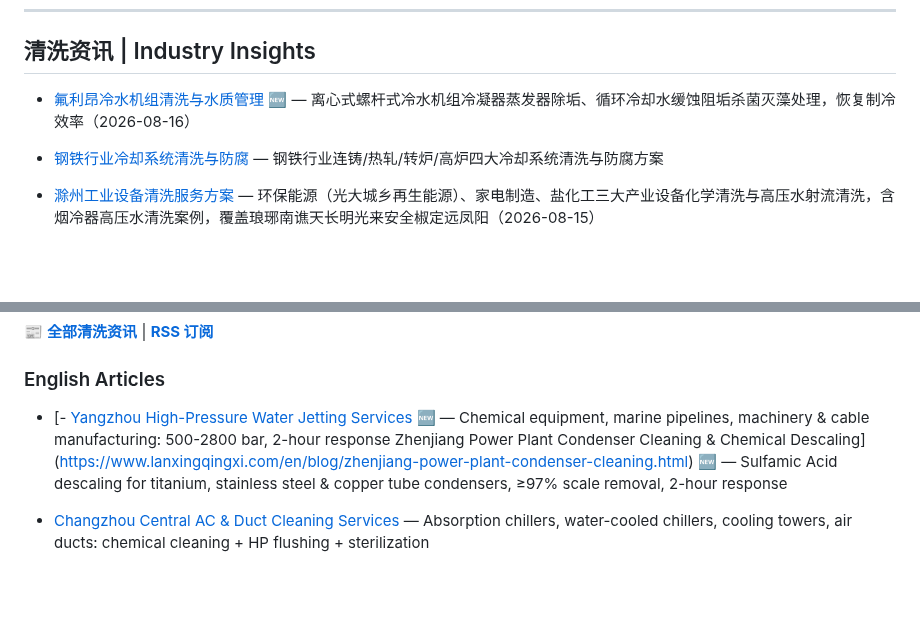
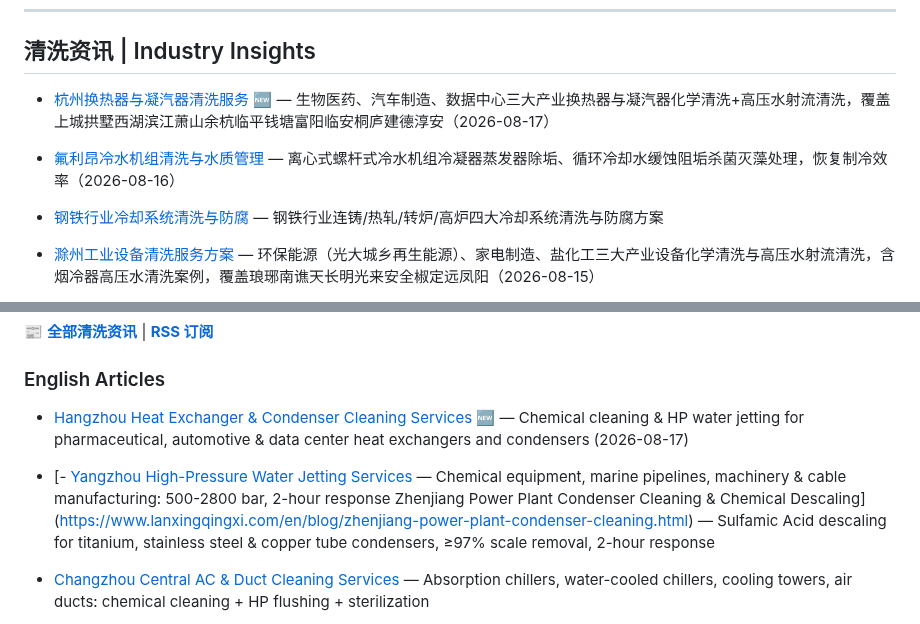
Before and after one commit to lhy86343343/lanxingqingxi-company-profile, a Markdown page: README.md, 2 parts joined by grey strips. GitHub-like rendering; blank space fills up the shorter version.

Commit message:
新增: 杭州换热器与凝汽器清洗服务

```diff
--- a/README.md
+++ b/README.md
@@ -151,7 +151,8 @@
 ---
 
 ## 清洗资讯 | Industry Insights
-- [氟利昂冷水机组清洗与水质管理](https://www.lanxingqingxi.com/blog/freon-chiller-cleaning-water-treatment.html) 🆕 — 离心式螺杆式冷水机组冷凝器蒸发器除垢、循环冷却水缓蚀阻垢杀菌灭藻处理，恢复制冷效率（2026-08-16）
+- [杭州换热器与凝汽器清洗服务](https://www.lanxingqingxi.com/blog/hangzhou-heat-exchanger-condenser-cleaning.html) 🆕 — 生物医药、汽车制造、数据中心三大产业换热器与凝汽器化学清洗+高压水射流清洗，覆盖上城拱墅西湖滨江萧山余杭临平钱塘富阳临安桐庐建德淳安（2026-08-17）
+- [氟利昂冷水机组清洗与水质管理](https://www.lanxingqingxi.com/blog/freon-chiller-cleaning-water-treatment.html) — 离心式螺杆式冷水机组冷凝器蒸发器除垢、循环冷却水缓蚀阻垢杀菌灭藻处理，恢复制冷效率（2026-08-16）
 - [钢铁行业冷却系统清洗与防腐](https://www.lanxingqingxi.com/blog/steel-industry-cooling-system-cleaning.html) — 钢铁行业连铸/热轧/转炉/高炉四大冷却系统清洗与防腐方案
 - [滁州工业设备清洗服务方案](https://www.lanxingqingxi.com/blog/chuzhou-industrial-equipment-cleaning.html) — 环保能源（光大城乡再生能源）、家电制造、盐化工三大产业设备化学清洗与高压水射流清洗，含烟冷器高压水清洗案例，覆盖琅琊南谯天长明光来安全椒定远凤阳（2026-08-15）
 - [化纤行业导热油系统清洗维护](https://www.lanxingqingxi.com/blog/chemical-fiber-thermal-oil-cleaning.html) — 聚酯涤纶生产线导热油炉除焦除碳，停机化学清洗+在线清洗方案，GB/T 25146-2010验收（2026-08-14）
@@ -208,8 +209,9 @@
 📰 **[全部清洗资讯](https://www.lanxingqingxi.com/blog/blog-list.html)** | **[RSS 订阅](https://www.lanxingqingxi.com/rss.xml)**
 
 ### English Articles
-- [- [Yangzhou High-Pressure Water Jetting Services](https://www.lanxingqingxi.com/en/blog/yangzhou-high-pressure-water-jet-cleaning.html) 🆕 — Chemical equipment, marine pipelines, machinery & cable manufacturing: 500-2800 bar, 2-hour response
-Zhenjiang Power Plant Condenser Cleaning & Chemical Descaling](https://www.lanxingqingxi.com/en/blog/zhenjiang-power-plant-condenser-cleaning.html) 🆕 — Sulfamic Acid descaling for titanium, stainless steel & copper tube condensers, ≥97% scale removal, 2-hour response
+- [Hangzhou Heat Exchanger & Condenser Cleaning Services](https://www.lanxingqingxi.com/en/blog/hangzhou-heat-exchanger-condenser-cleaning.html) 🆕 — Chemical cleaning & HP water jetting for pharmaceutical, automotive & data center heat exchangers and condensers (2026-08-17)
+- [- [Yangzhou High-Pressure Water Jetting Services](https://www.lanxingqingxi.com/en/blog/yangzhou-high-pressure-water-jet-cleaning.html) — Chemical equipment, marine pipelines, machinery & cable manufacturing: 500-2800 bar, 2-hour response
+Zhenjiang Power Plant Condenser Cleaning & Chemical Descaling](https://www.lanxingqingxi.com/en/blog/zhenjiang-power-plant-condenser-cleaning.html) — Sulfamic Acid descaling for titanium, stainless steel & copper tube condensers, ≥97% scale removal, 2-hour response
 - [Changzhou Central AC & Duct Cleaning Services](https://www.lanxingqingxi.com/en/blog/changzhou-central-ac-duct-cleaning.html) — Absorption chillers, water-cooled chillers, cooling towers, air ducts: chemical cleaning + HP flushing + sterilization
 
 - [Waste Heat Boiler Descaling: A Carbon Plant Case Study](https://www.lanxingqingxi.com/en/blog/carbon-plant-waste-heat-boiler-descaling-case.html) 🆕 — Carbon-sulfate-silicate composite scale removal, Sulfamic Acid + HP water jetting, 96.8% descaling rate
```
Also changed, not shown: other parts of README.md (+2 -2 lines).
